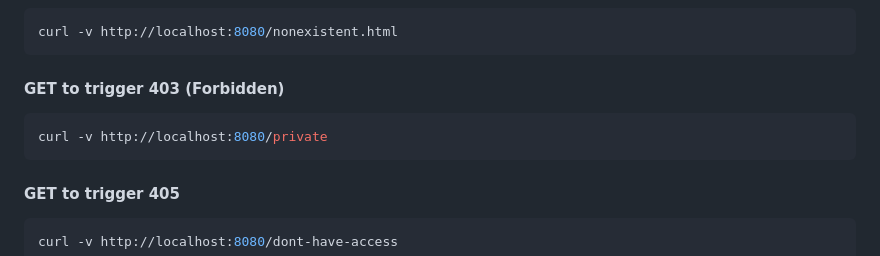
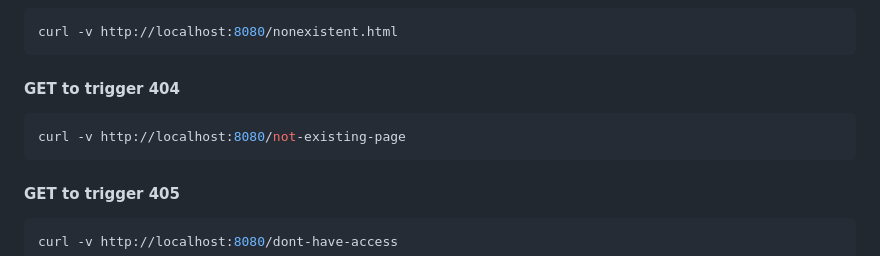
Before and after one commit to Alexander-Lucens/42-webserv, a Markdown page: README.md, the part around the change. GitHub-like rendering.

Commit message:
feature: removing one faulty curl from readme and adding 404 one

````diff
--- a/README.md
+++ b/README.md
@@ -82,9 +82,9 @@ curl -v -H "Host: example.com" http://localhost:8080/
 curl -v http://localhost:8080/nonexistent.html
 ```
 
-#### GET to trigger 403 (Forbidden)
+#### GET to trigger 404
 ```bash
-curl -v http://localhost:8080/private
+curl -v http://localhost:8080/not-existing-page
 ```
 
 #### GET to trigger 405
````
